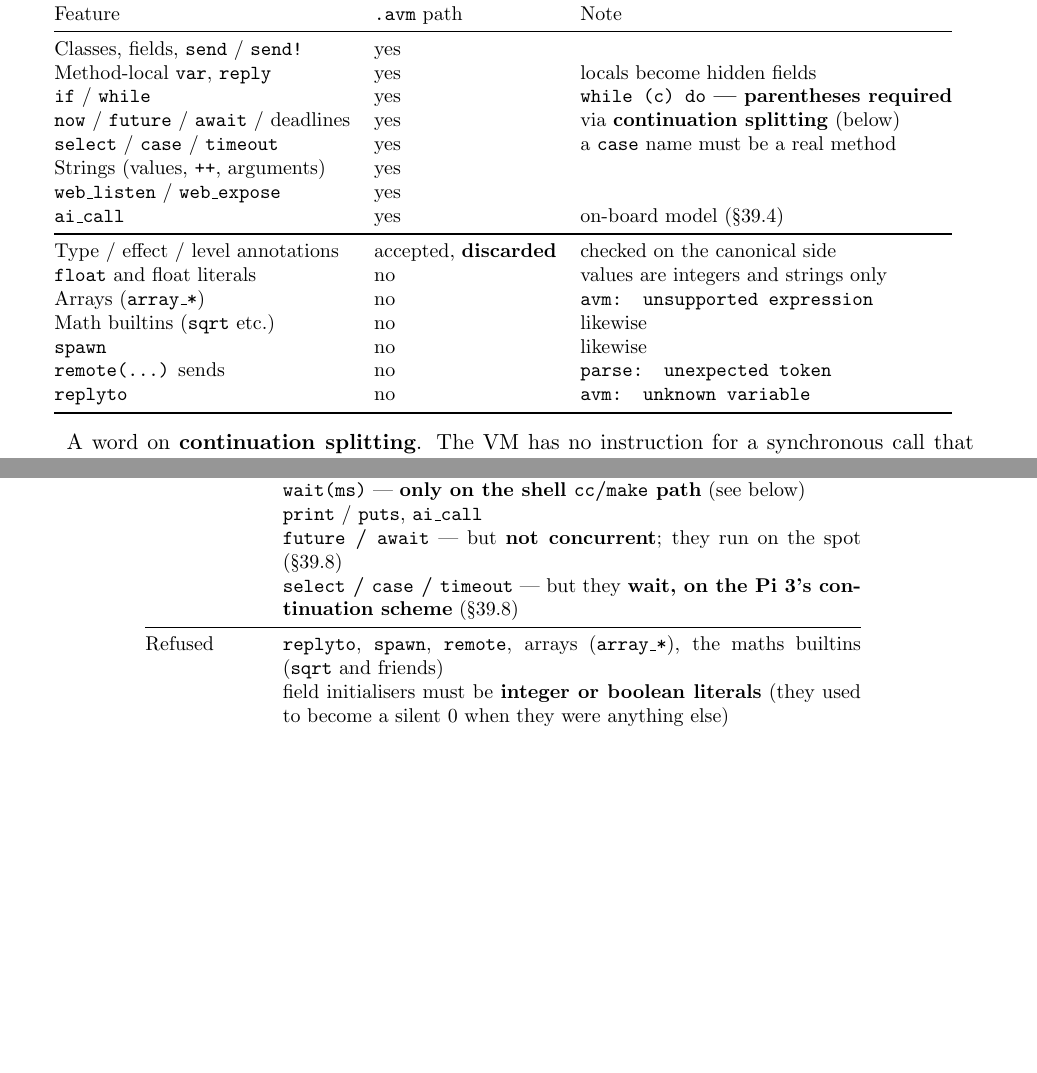
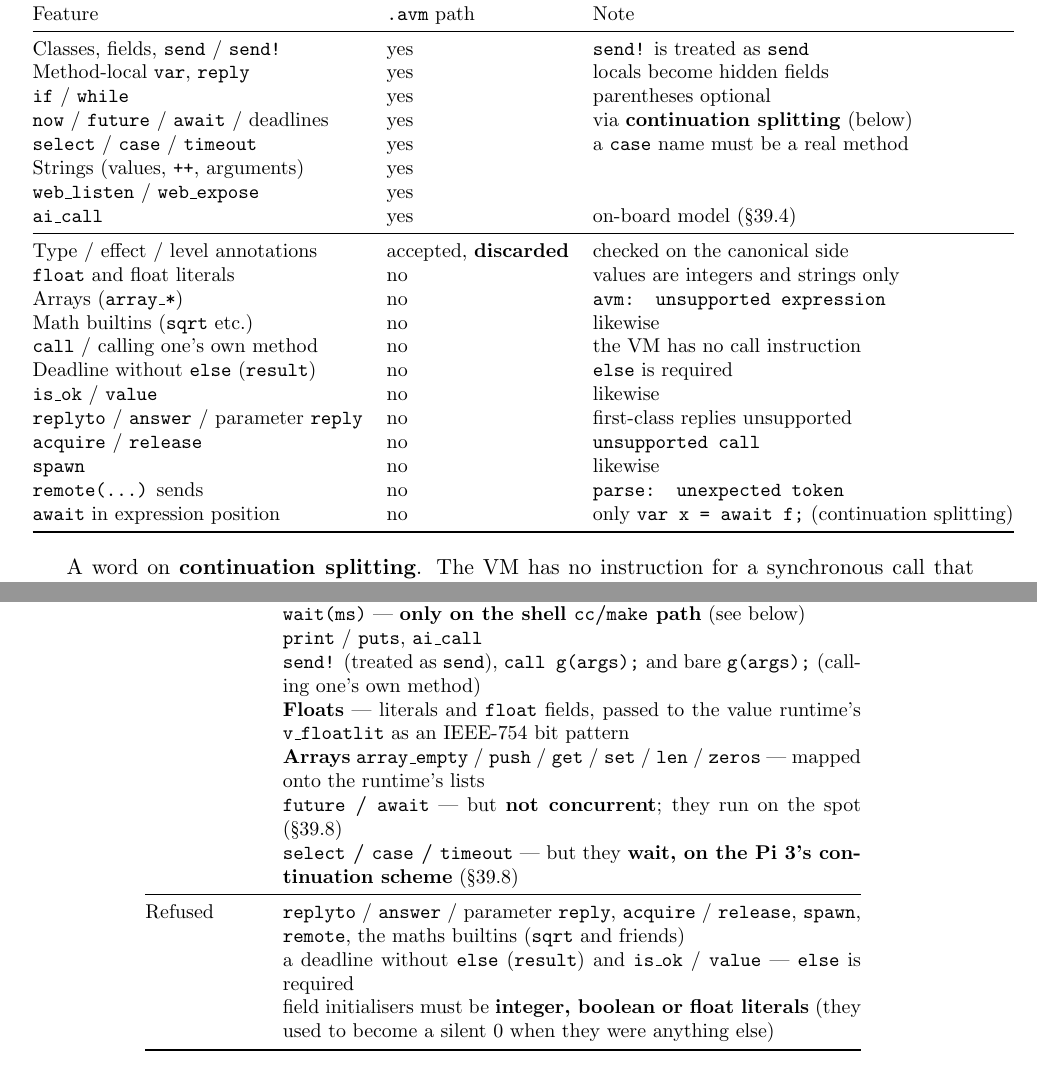
Before and after one commit to yaskodama/abclcp, a LaTeX paper (docs/aipl_guide_en.tex): two parts of pages 30 and 33 of 44, joined at a grey line, cut so that both start at the same text, the shorter picture padded with empty space. Compiled offline with pdfLaTeX.

Commit message:
ガイド: 対応範囲の表を実測に合わせる（send! の誤記を訂正、不足を全部載せる）
正典 25 機能を三機の前段に通して測り直した結果を反映。
- .avm 表の send! が ○ になっていたが、実際には拒否していた（今回 ○ にした）
- while の括弧は不要になった
- 両表に足りていなかった行: call/自メソッド呼び出し、else 無しの期限（result）と
  is_ok/value、answer と引数型 reply、acquire/release、await の位置制限
- abcl2c 表に新対応（send!・call・浮動小数・配列）を追記
- 「not supported on this device: select」の例が古かったので replyto に

Co-Authored-By: Claude Opus 5 (1M context) <noreply@anthropic.com>
Claude-Session: https://claude.ai/code/session_01VtQt5rHMw6L4WkqVcC2jNe

```diff
--- a/docs/aipl_guide_en.tex
+++ b/docs/aipl_guide_en.tex
@@ -1946,9 +1946,9 @@ What is missing \textbf{fails on the spot}; nothing is dropped silently.
 \toprule
 Feature & \texttt{.avm} path & Note \\
 \midrule
-Classes, fields, \texttt{send} / \texttt{send!} & yes & \\
+Classes, fields, \texttt{send} / \texttt{send!} & yes & \texttt{send!} is treated as \texttt{send} \\
 Method-local \texttt{var}, \texttt{reply} & yes & locals become hidden fields \\
-\texttt{if} / \texttt{while} & yes & \textbf{\texttt{while (c) do} --- parentheses required} \\
+\texttt{if} / \texttt{while} & yes & parentheses optional \\
 \texttt{now} / \texttt{future} / \texttt{await} / deadlines & yes & via \textbf{continuation splitting} (below) \\
 \texttt{select} / \texttt{case} / \texttt{timeout} & yes & a \texttt{case} name must be a real method \\
 Strings (values, \texttt{++}, arguments) & yes & \\
@@ -1959,9 +1959,14 @@ Type / effect / level annotations & accepted, \textbf{discarded} & checked on th
 \ty{float} and float literals & no & values are integers and strings only \\
 Arrays (\texttt{array\_*}) & no & \texttt{avm: unsupported expression} \\
 Math builtins (\texttt{sqrt} etc.) & no & likewise \\
+\texttt{call} / calling one's own method & no & the VM has no call instruction \\
+Deadline without \texttt{else} (\ty{result}) & no & \texttt{else} is required \\
+\texttt{is\_ok} / \texttt{value} & no & likewise \\
+\texttt{replyto} / \texttt{answer} / parameter \texttt{reply} & no & first-class replies unsupported \\
+\texttt{acquire} / \texttt{release} & no & \texttt{unsupported call} \\
 \texttt{spawn} & no & likewise \\
 \texttt{remote(...)} sends & no & \texttt{parse: unexpected token} \\
-\texttt{replyto} & no & \texttt{avm: unknown variable} \\
+\texttt{await} in expression position & no & only \texttt{var x = await f;} (continuation splitting) \\
 \bottomrule
 \end{tabular}
 \end{center}
@@ -2184,14 +2189,23 @@ Accepted & classes, fields, methods, \texttt{var}, assignment,
      & \textbf{\texttt{wait(ms)}} --- \textbf{only on the shell
        \texttt{cc}/\texttt{make} path} (see below) \\
      & \texttt{print} / \texttt{puts}, \texttt{ai\_call} \\
+     & \textbf{\texttt{send!}} (treated as \texttt{send}), \textbf{\texttt{call g(args);}}
+       and bare \texttt{g(args);} (calling one's own method) \\
+     & \textbf{Floats} --- literals and \texttt{float} fields, passed to the value
+       runtime's \texttt{v\_floatlit} as an IEEE-754 bit pattern \\
+     & \textbf{Arrays} \texttt{array\_empty} / \texttt{push} / \texttt{get} /
+       \texttt{set} / \texttt{len} / \texttt{zeros} --- mapped onto the runtime's lists \\
      & \textbf{\texttt{future} / \texttt{await}} --- but \textbf{not
        concurrent}; they run on the spot (\S\ref{sec:pi5-future}) \\
      & \textbf{\texttt{select} / \texttt{case} / \texttt{timeout}} --- but they
        \textbf{wait, on the Pi 3's continuation scheme} (\S\ref{sec:pi5-select}) \\
 \midrule
-Refused & \texttt{replyto}, \texttt{spawn}, \texttt{remote}, arrays
-       (\texttt{array\_*}), the maths builtins (\texttt{sqrt} and friends) \\
-     & field initialisers must be \textbf{integer or boolean literals}
+Refused & \texttt{replyto} / \texttt{answer} / parameter \texttt{reply},
+       \texttt{acquire} / \texttt{release}, \texttt{spawn}, \texttt{remote},
+       the maths builtins (\texttt{sqrt} and friends) \\
+     & a deadline without \texttt{else} (\ty{result}) and \texttt{is\_ok} /
+       \texttt{value} --- \texttt{else} is required \\
+     & field initialisers must be \textbf{integer, boolean or float literals}
        (they used to become a silent 0 when they were anything else) \\
 \bottomrule
 \end{tabular}
```
Also changed, not shown: docs/aipl_guide_ja.tex (+19 -5 lines), docs/aipl_guide_en.pdf, docs/aipl_guide_ja.pdf, 5 other files.
